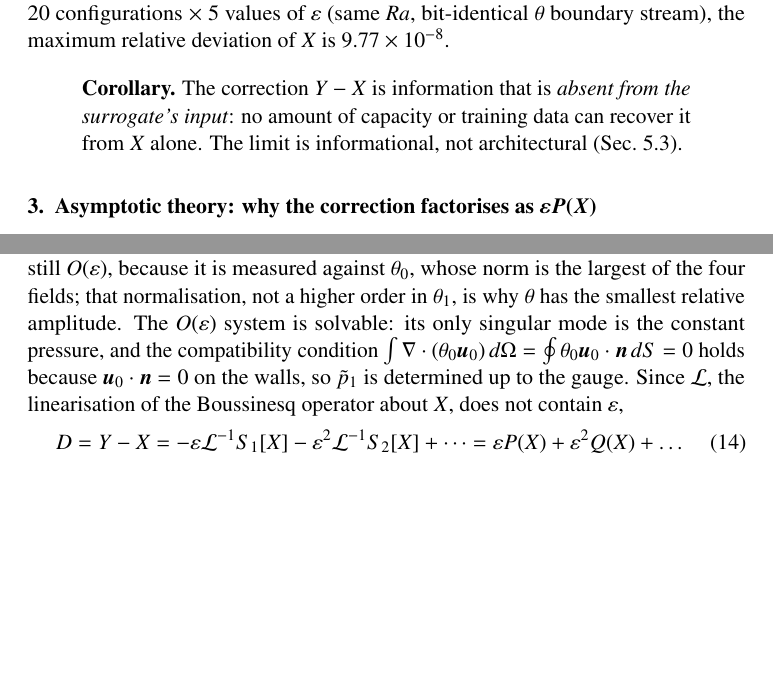
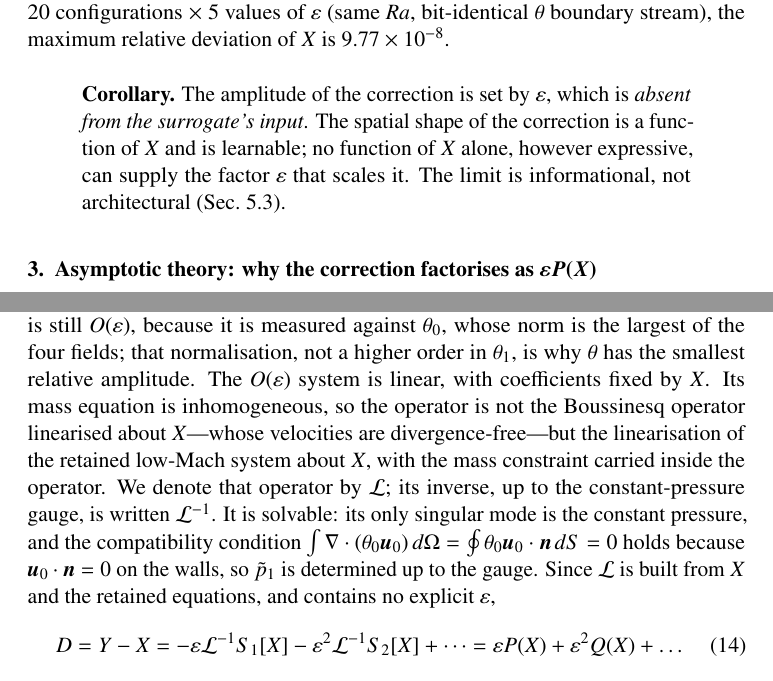
Before and after one commit to sheep-cloud12138/Algorithms-instead-of-simulations, a LaTeX paper (论文/manuscript_ijhmt.tex): two parts of pages 7 and 8 of 35, joined at a grey line, cut so that both start at the same text, the shorter picture padded with empty space. The pictures show the PDF file 论文/manuscript_ijhmt.pdf that the author committed with the source.

Commit message:
paper: 修正 O(eps) 算子定义、信息论表述与两处表注归属

```diff
--- a/论文/manuscript_ijhmt.tex
+++ b/论文/manuscript_ijhmt.tex
@@ -372,9 +372,11 @@ fixed, $X$ cannot depend on $\varepsilon$. This was verified to solver precision
 stream), the maximum relative deviation of $X$ is $9.77\times10^{-8}$.
 
 \begin{quote}
-\noindent\textbf{Corollary.} The correction $Y-X$ is information that is \emph{absent from the
-surrogate's input}: no amount of capacity or training data can recover it from $X$ alone. The limit
-is informational, not architectural (Sec.~\ref{sec:floor}).
+\noindent\textbf{Corollary.} The amplitude of the correction is set by $\varepsilon$, which is
+\emph{absent from the surrogate's input}. The spatial shape of the correction is a function of $X$
+and is learnable; no function of $X$ alone, however expressive, can supply the factor
+$\varepsilon$ that scales it. The limit is informational, not architectural
+(Sec.~\ref{sec:floor}).
 \end{quote}
 
 \section{Asymptotic theory: why the correction factorises as $\varepsilon P(X)$}
@@ -407,11 +409,16 @@ $O(\varepsilon^2)$ in $T$. The relative correction in the normalised $\theta$ is
 $O(\varepsilon)$, because it is measured against $\theta_0$, whose norm is the largest of the four
 fields; that normalisation, not a higher order in $\theta_1$, is why $\theta$ has the smallest
 relative amplitude. The
-$O(\varepsilon)$ system is solvable: its only singular mode is the constant pressure, and the
-compatibility condition
+$O(\varepsilon)$ system is linear, with coefficients fixed by $X$. Its mass equation is
+inhomogeneous, so the operator is not the Boussinesq operator linearised about $X$---whose
+velocities are divergence-free---but the linearisation of the retained low-Mach system about $X$,
+with the mass constraint carried inside the operator. We denote that operator by $\mathcal{L}$;
+its inverse, up to the constant-pressure gauge, is written $\mathcal{L}^{-1}$. It is solvable: its
+only singular mode is the constant pressure, and the compatibility condition
 $\int\nabla\cdot(\theta_0\bm u_0)\,d\Omega=\oint\theta_0\bm u_0\cdot\bm n\,dS=0$ holds because
 $\bm u_0\cdot\bm n=0$ on the walls, so $\tilde p_1$ is determined up to the gauge.
-Since $\mathcal{L}$, the linearisation of the Boussinesq operator about $X$, does not contain $\varepsilon$,
+Since $\mathcal{L}$ is built from $X$ and the retained equations, and contains no explicit
+$\varepsilon$,
 \begin{equation}
 D=Y-X=-\varepsilon \mathcal{L}^{-1}S_1[X]-\varepsilon^2\mathcal{L}^{-1}S_2[X]+\dots
 =\varepsilon P(X)+\varepsilon^2Q(X)+\dots
@@ -763,8 +772,8 @@ the structured model), because neither can represent a product of an $\varepsilo
 spatial field. A classical POD-ROM (44--52 modes, 99.9\% of the snapshot energy) whose coefficients
 are regressed on $(\log_{10}Ra,\varepsilon)$ lands at 0.2937 with $\varepsilon$ and 0.3001 without,
 i.e.\ at the level of doing nothing, and a purely linear surrogate that also sees the POD
-coefficients of $X$ reaches only 0.2318. The plateau is not capacity---it is that the quantity to be
-added is absent from the input.
+coefficients of $X$ reaches only 0.2318. The plateau is not capacity---it is that the factor
+scaling the quantity to be added is absent from the input.
 \paragraph{A first-order perturbation proxy} If the correction is linear in $\varepsilon$, the
 alternative is to solve the linearised compressible problem once per query and scale. That costs
 one Jacobian assembly and one factorisation of the same discretisation. Timed on the Boussinesq
@@ -1461,8 +1470,8 @@ table of $A$. A preliminary set of twelve paired 3-D solutions at one $Ra$ and o
 reproduces the exponent (flow means $1.03$--$1.10$, per-flow $1.02$--$1.11$; Sec.~\ref{sec:3d}).
 \item A reason. The $\varepsilon$-expansion of the compressible member reproduces the
 Boussinesq system at $O(1)$ and produces the correction through
-$\nabla\cdot\bm u_1=\nabla\cdot(\theta_0\bm u_0)$ and the density-modulated inertia. The linearised
-operator does not contain $\varepsilon$, so the correction factorises,
+$\nabla\cdot\bm u_1=\nabla\cdot(\theta_0\bm u_0)$ and the density-modulated inertia. The linear
+operator of that system does not contain $\varepsilon$, so the correction factorises,
 $D=\varepsilon P(X)+\varepsilon^2Q(X)+\dots$, with a shape that does not rotate. All five
 consequences of the expansion listed in Table~S1 are confirmed numerically.
 \item A design rule. Predicting $P(X)$ and multiplying by $\varepsilon$ outside the
```
Also changed, not shown: 论文/manuscript_ijhmt.pdf, 论文/manuscript_ijhmt.tex (30 more changed lines).
